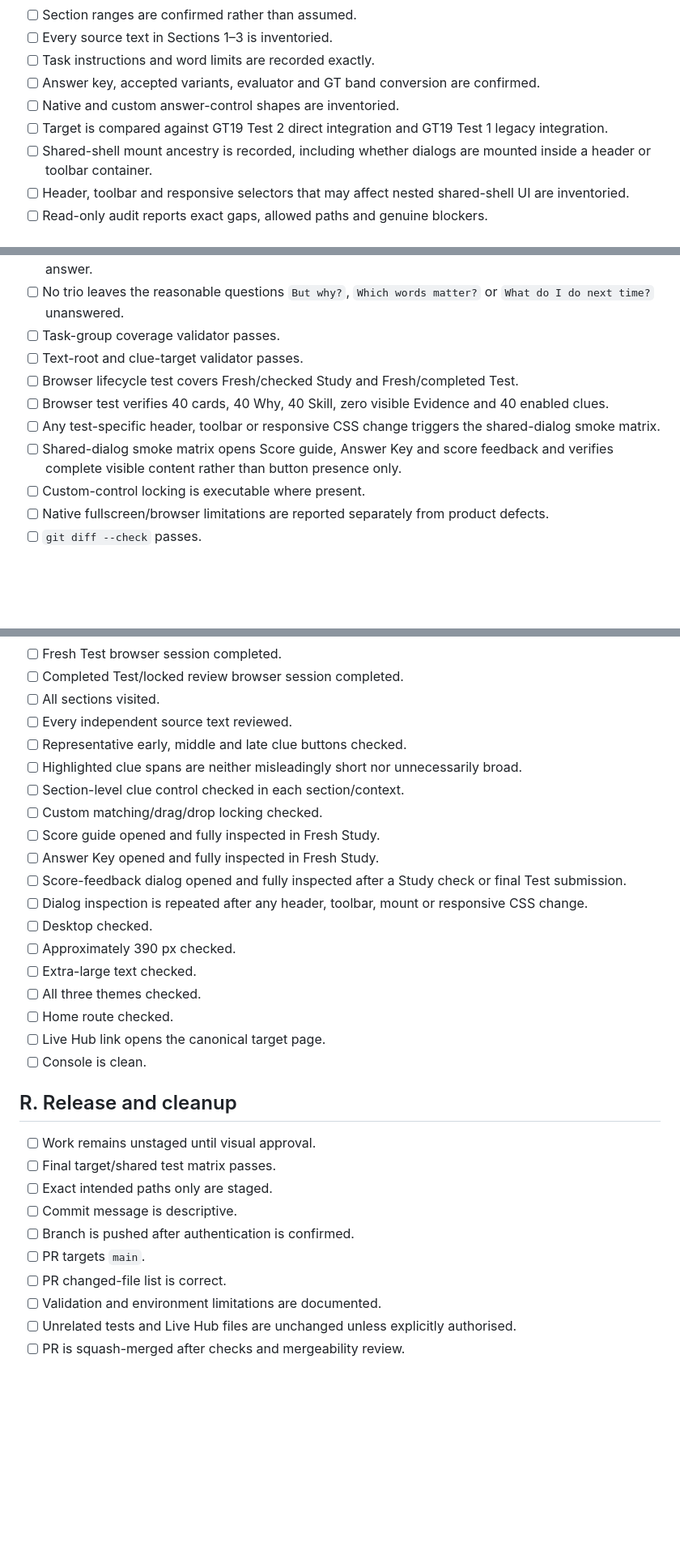
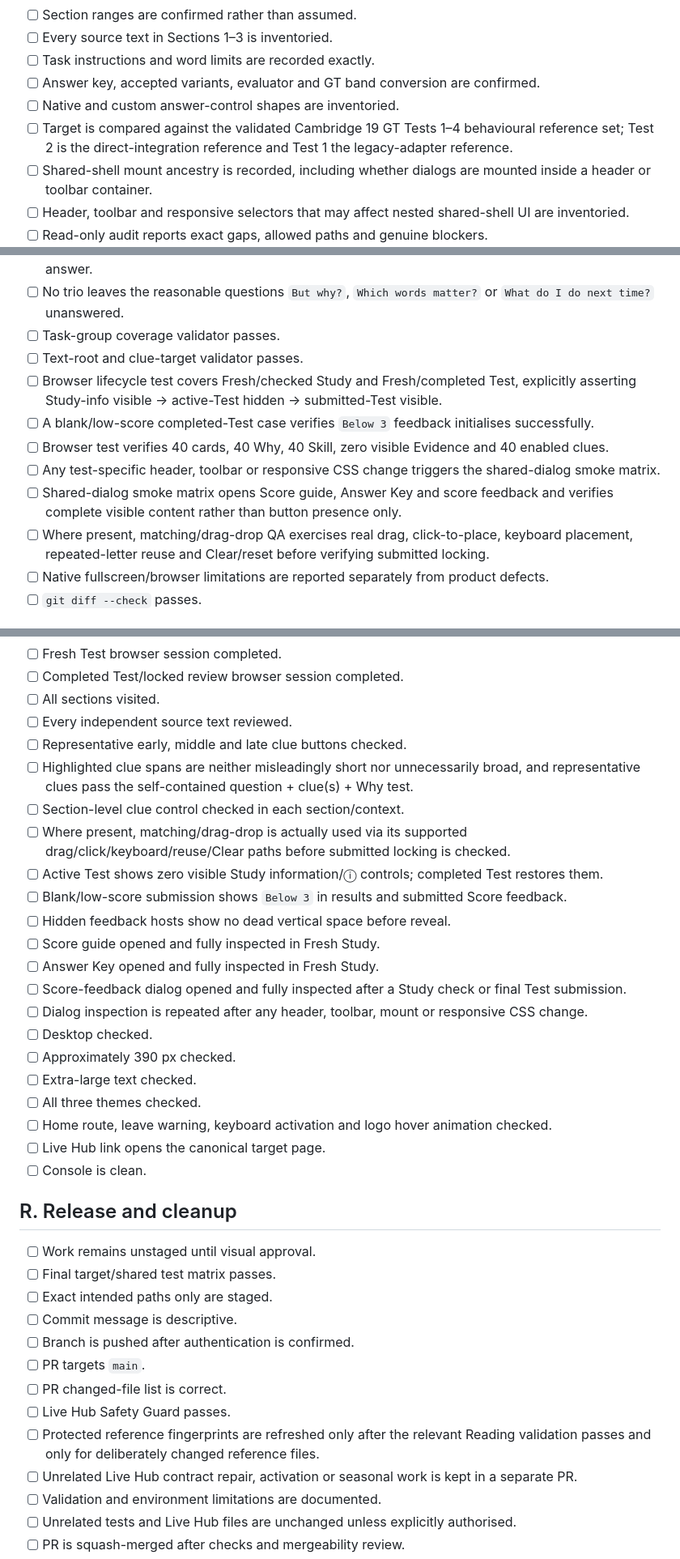
Before and after one commit to MrPabs47/IELTS-18---Academic-Reading---Test-2, a Markdown page: general-training/shared/GT_READING_TEST_PARITY_CHECKLIST.md, 3 parts joined by grey strips. Shown at 81% size. GitHub-like rendering; blank space fills up the shorter version.

Commit message:
Finalise GT Reading Cambridge 19 lessons

```diff
--- a/general-training/shared/GT_READING_TEST_PARITY_CHECKLIST.md
+++ b/general-training/shared/GT_READING_TEST_PARITY_CHECKLIST.md
@@ -22,7 +22,7 @@ This is the short pass/fail specification for every General Training Reading pro
 - [ ] Task instructions and word limits are recorded exactly.
 - [ ] Answer key, accepted variants, evaluator and GT band conversion are confirmed.
 - [ ] Native and custom answer-control shapes are inventoried.
-- [ ] Target is compared against GT19 Test 2 direct integration and GT19 Test 1 legacy integration.
+- [ ] Target is compared against the validated Cambridge 19 GT Tests 1–4 behavioural reference set; Test 2 is the direct-integration reference and Test 1 the legacy-adapter reference.
 - [ ] Shared-shell mount ancestry is recorded, including whether dialogs are mounted inside a header or toolbar container.
 - [ ] Header, toolbar and responsive selectors that may affect nested shared-shell UI are inventoried.
 - [ ] Read-only audit reports exact gaps, allowed paths and genuine blockers.
@@ -267,11 +272,12 @@ This is the short pass/fail specification for every General Training Reading pro
 - [ ] No trio leaves the reasonable questions `But why?`, `Which words matter?` or `What do I do next time?` unanswered.
 - [ ] Task-group coverage validator passes.
 - [ ] Text-root and clue-target validator passes.
-- [ ] Browser lifecycle test covers Fresh/checked Study and Fresh/completed Test.
+- [ ] Browser lifecycle test covers Fresh/checked Study and Fresh/completed Test, explicitly asserting Study-info visible → active-Test hidden → submitted-Test visible.
+- [ ] A blank/low-score completed-Test case verifies `Below 3` feedback initialises successfully.
 - [ ] Browser test verifies 40 cards, 40 Why, 40 Skill, zero visible Evidence and 40 enabled clues.
 - [ ] Any test-specific header, toolbar or responsive CSS change triggers the shared-dialog smoke matrix.
 - [ ] Shared-dialog smoke matrix opens Score guide, Answer Key and score feedback and verifies complete visible content rather than button presence only.
-- [ ] Custom-control locking is executable where present.
+- [ ] Where present, matching/drag-drop QA exercises real drag, click-to-place, keyboard placement, repeated-letter reuse and Clear/reset before verifying submitted locking.
 - [ ] Native fullscreen/browser limitations are reported separately from product defects.
 - [ ] `git diff --check` passes.
 
@@ -285,9 +291,12 @@ This is the short pass/fail specification for every General Training Reading pro
 - [ ] All sections visited.
 - [ ] Every independent source text reviewed.
 - [ ] Representative early, middle and late clue buttons checked.
-- [ ] Highlighted clue spans are neither misleadingly short nor unnecessarily broad.
+- [ ] Highlighted clue spans are neither misleadingly short nor unnecessarily broad, and representative clues pass the self-contained question + clue(s) + Why test.
 - [ ] Section-level clue control checked in each section/context.
-- [ ] Custom matching/drag/drop locking checked.
+- [ ] Where present, matching/drag-drop is actually used via its supported drag/click/keyboard/reuse/Clear paths before submitted locking is checked.
+- [ ] Active Test shows zero visible Study information/ⓘ controls; completed Test restores them.
+- [ ] Blank/low-score submission shows `Below 3` in results and submitted Score feedback.
+- [ ] Hidden feedback hosts show no dead vertical space before reveal.
 - [ ] Score guide opened and fully inspected in Fresh Study.
 - [ ] Answer Key opened and fully inspected in Fresh Study.
 - [ ] Score-feedback dialog opened and fully inspected after a Study check or final Test submission.
@@ -296,7 +305,7 @@ This is the short pass/fail specification for every General Training Reading pro
 - [ ] Approximately 390 px checked.
 - [ ] Extra-large text checked.
 - [ ] All three themes checked.
-- [ ] Home route checked.
+- [ ] Home route, leave warning, keyboard activation and logo hover animation checked.
 - [ ] Live Hub link opens the canonical target page.
 - [ ] Console is clean.
 
@@ -309,6 +318,9 @@ This is the short pass/fail specification for every General Training Reading pro
 - [ ] Branch is pushed after authentication is confirmed.
 - [ ] PR targets `main`.
 - [ ] PR changed-file list is correct.
+- [ ] Live Hub Safety Guard passes.
+- [ ] Protected reference fingerprints are refreshed only after the relevant Reading validation passes and only for deliberately changed reference files.
+- [ ] Unrelated Live Hub contract repair, activation or seasonal work is kept in a separate PR.
 - [ ] Validation and environment limitations are documented.
 - [ ] Unrelated tests and Live Hub files are unchanged unless explicitly authorised.
 - [ ] PR is squash-merged after checks and mergeability review.
```
Also changed, not shown: other parts of general-training/shared/GT_READING_TEST_PARITY_CHECKLIST.md (+8 -3 lines), general-training/shared/IELTS_GT_READING_FAST_TRACK_WORKFLOW.md (+12 -5 lines).
